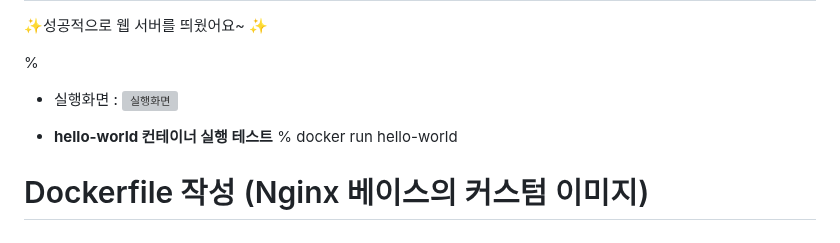
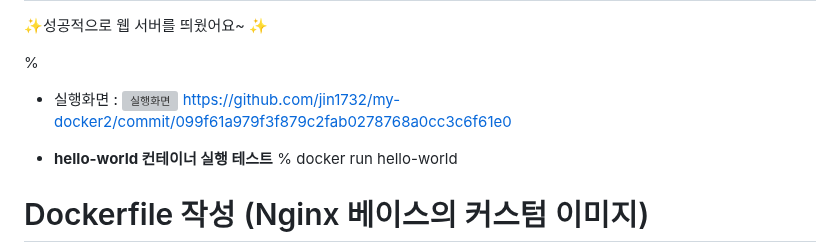
Before and after one commit to jin1732/my-docker2, a Markdown page: README.md, the part around the change. GitHub-like rendering; grey boxes are pictures that could not be loaded.

Commit message:
이미지 파일 정리 로그정도 입력

```diff
--- a/README.md
+++ b/README.md
@@ -76,6 +76,7 @@ https://github.com/jin1732/my-docker2/commit/f600478a7c0c28d83133bb75fe3b12e19cc
 </html>%
 
 - 실행화면 : ![실행화면](./curl_result.png)
+https://github.com/jin1732/my-docker2/commit/099f61a979f3f879c2fab0278768a0cc3c6f61e0
 
 
 
```
